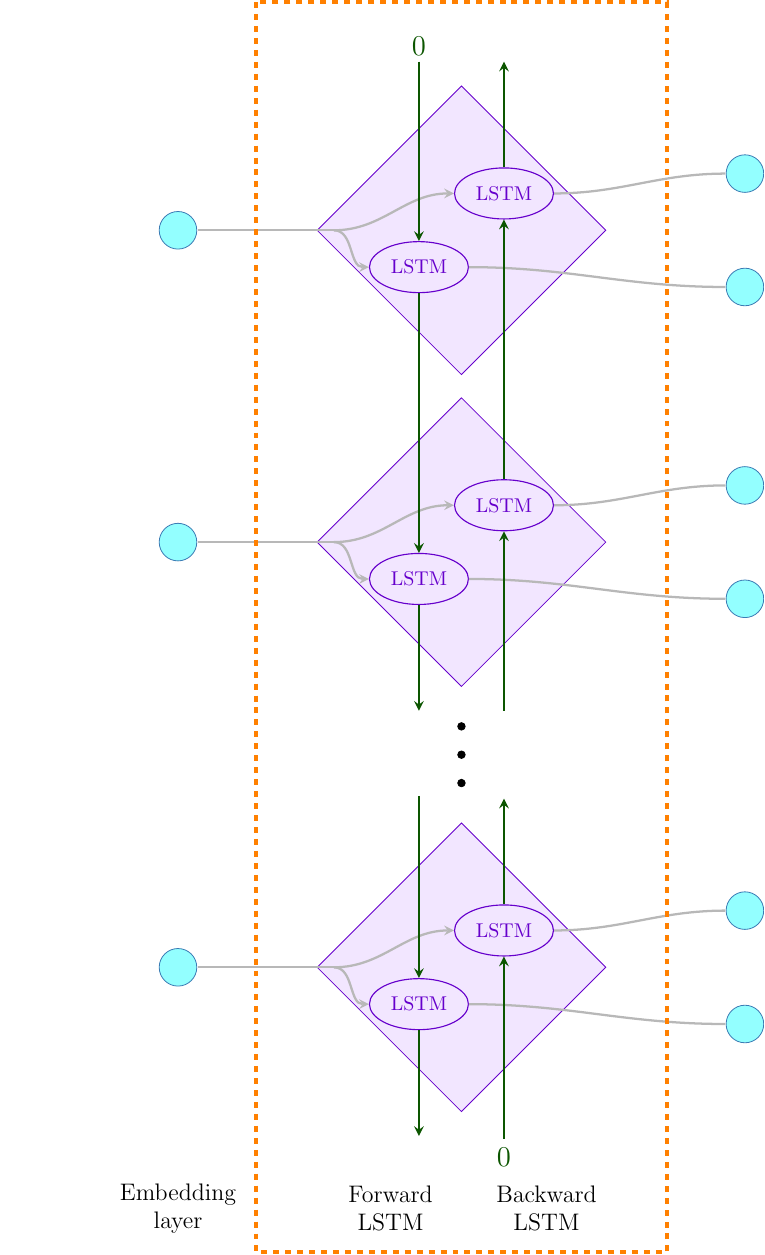
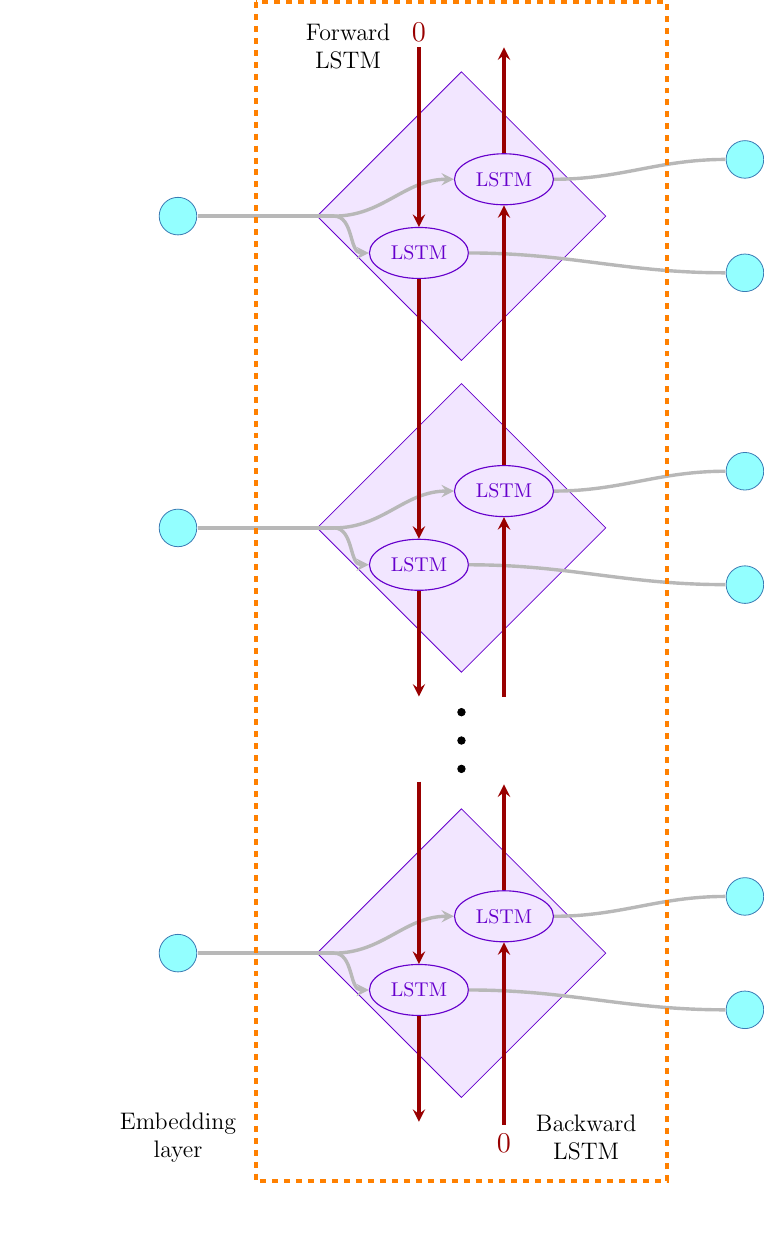
Before and after one commit to eor/ML-RT, a LaTeX figure (diagrams/RNN_block/RNN_block.tex): the whole page, the shorter picture padded with empty space. Compiled offline with pdfLaTeX.

Commit message:
made figure slightly smaller

```diff
--- a/diagrams/RNN_block/RNN_block.tex
+++ b/diagrams/RNN_block/RNN_block.tex
@@ -19,6 +19,8 @@
 
 \definecolor{my_pink}{HTML}{f2e6ff}
 \definecolor{my_purple}{HTML}{6600CC}
+
+\definecolor{my_red}{HTML}{990000}
 \definecolor{dark_green}{HTML}{0C5600}
 \definecolor{dark_blue}{HTML}{086565}
 \definecolor{light_blue}{HTML}{B5E8E8}
@@ -145,20 +148,20 @@
         \node [style=none] (empty_4b) at (4.25, - 3.0 + \yTwo) {};
 
         % invisible dummy nodes for docking the big box
-        \node [style=none] (box_top_left) at (2.0,  3.5 ) {};
-        \node [style=none] (box_bottom_right) at (8.0, - 4.5 + \yTwo) {};
+        \node [style=none] (box_top_left) at (2.0,  3.25 ) {};
+        \node [style=none] (box_bottom_right) at (8.0, - 3.5 + \yTwo) {};
 
 
         % text
-        \node [style=myText] (100) at (6.5, -4.0 + \yTwo) {\large Backward};
-        \node [style=myText] (101) at (6.5, -4.0 + \yTwo - 0.5) {\large LSTM};
+        \node [style=myText] (100) at (7.2, -3.0 + \yTwo) {\large Backward};
+        \node [style=myText] (101) at (7.2, -3.0 + \yTwo - 0.5) {\large LSTM};
 
-        \node [style=myText] (102) at (3.75, -4.0 + \yTwo) {\large Forward};
-        \node [style=myText] (103) at (3.75, -4.0 + \yTwo - 0.5) {\large LSTM};
+        \node [style=myText] (102) at (3., +3.25      ) {\large Forward};
+        \node [style=myText] (103) at (3., +3.25 - 0.5) {\large LSTM};
 
 
-        \node [style=myText] (102) at (0.0, -4.0 + \yTwo) {\large Embedding};
-        \node [style=myText] (103) at (0.0, -4.0 + \yTwo - 0.5) {\large layer};
+        \node [style=myText] (102) at (0.0, -3.0 + \yTwo) {\large Embedding};
+        \node [style=myText] (103) at (0.0, -3.0 + \yTwo - 0.5) {\large layer};
 
         % green text
         \node [style=index] (0_1) at (5.75, -3.35 + \yTwo) {\Large $0$};
```
Also changed, not shown: diagrams/RNN_block/RNN_block.jpg, diagrams/RNN_block/RNN_block.pdf, diagrams/RNN_block/RNN_block.tex (9 more changed lines).
